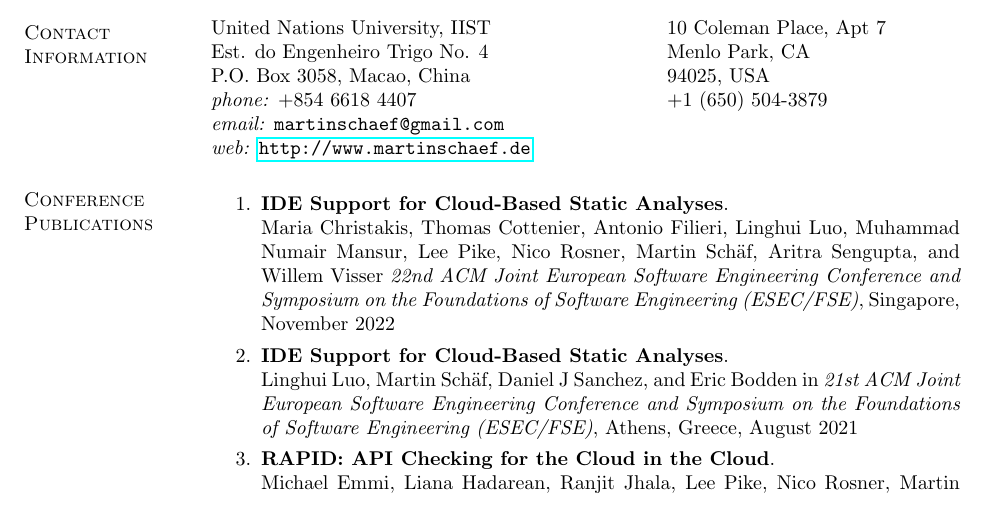
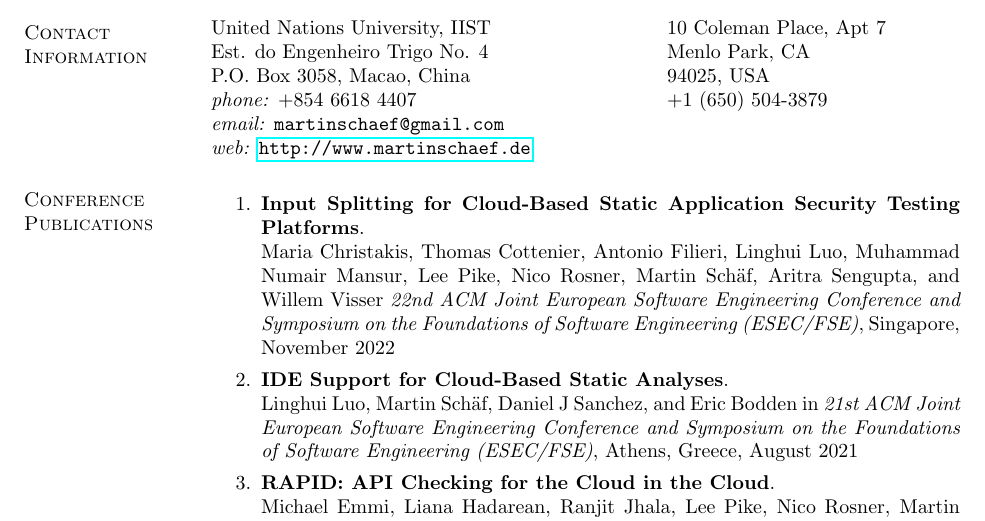
Before and after one commit to martinschaef/cv, a LaTeX CV (papers_only.tex, which reads publications.tex): part of page 1 of 4, cut so that both start at the same text. Compiled offline with pdfLaTeX.

Commit message:
paper title

```diff
--- a/publications.tex
+++ b/publications.tex
@@ -4,7 +4,7 @@
 
 \begin{enumerate}
 
-\item \textbf{IDE Support for Cloud-Based Static Analyses}.
+\item \textbf{Input Splitting for Cloud-Based Static Application Security Testing Platforms}.
 \\ Maria Christakis, Thomas Cottenier, Antonio Filieri, Linghui Luo, Muhammad Numair Mansur, Lee Pike, Nico Rosner, Martin Sch\"af, Aritra Sengupta, and Willem Visser
 \emph{22nd ACM Joint European Software Engineering Conference and Symposium on the Foundations of Software Engineering (ESEC/FSE)},
 Singapore, November 2022
```
